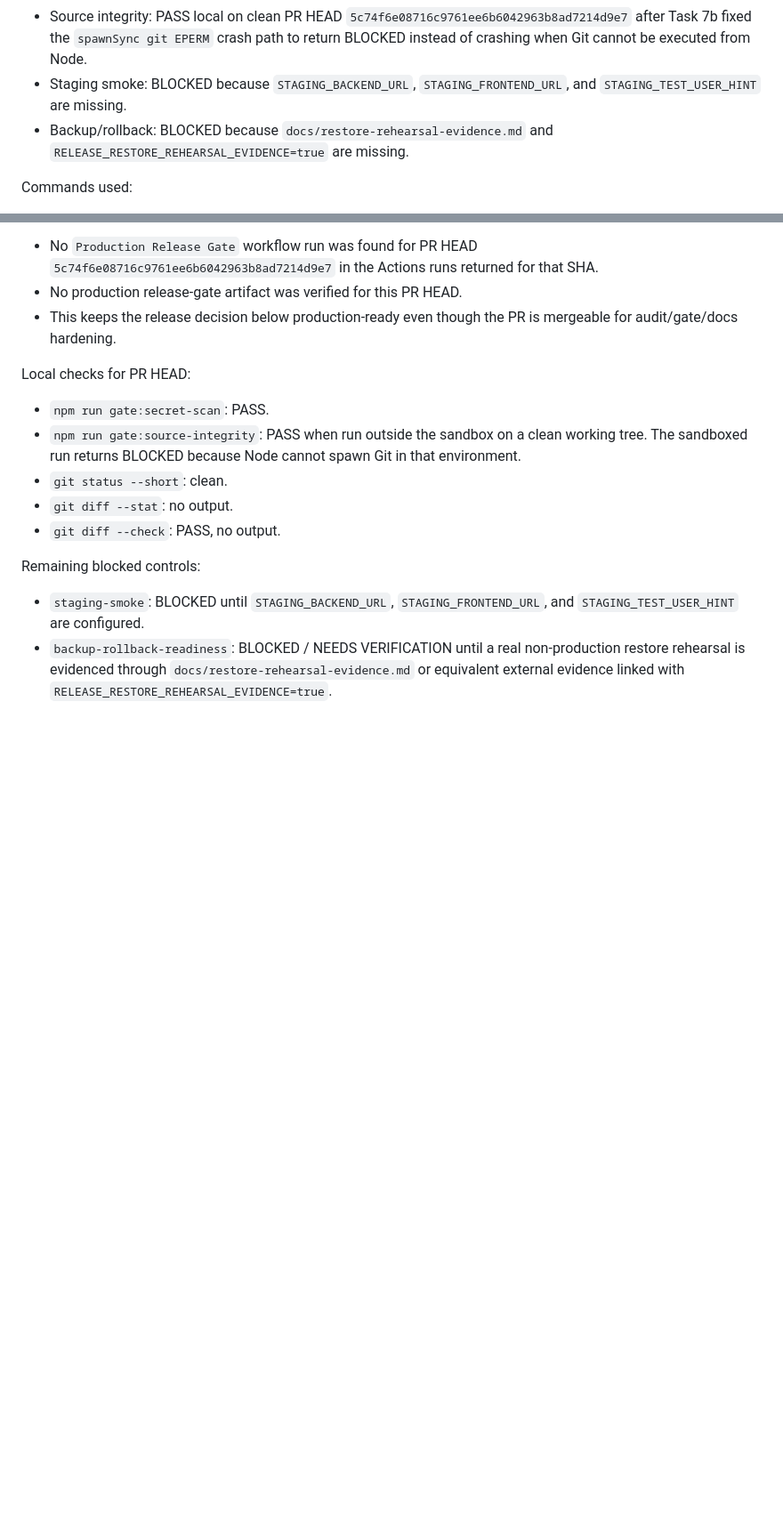
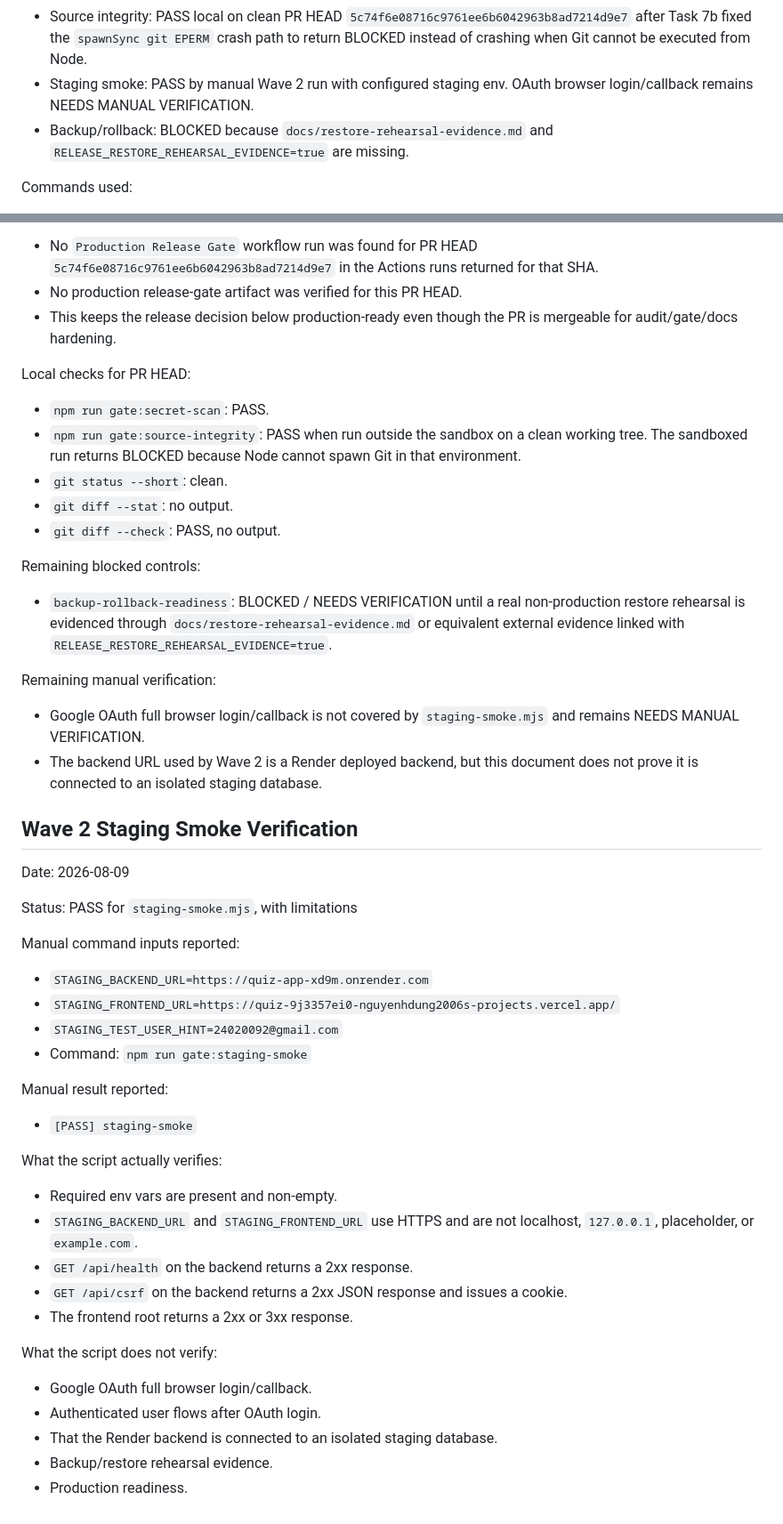
Before and after one commit to nguyenhdung2006/Quiz-App, a Markdown page: docs/phase-1-quality-evidence.md, 2 parts joined by grey strips. Shown at 89% size. GitHub-like rendering; blank space fills up the shorter version.

Commit message:
docs: record staging smoke evidence

```diff
--- a/docs/phase-1-quality-evidence.md
+++ b/docs/phase-1-quality-evidence.md
@@ -355,8 +355,8 @@ Current truthful release-gate status after audit:
   `5c74f6e08716c9761ee6b6042963b8ad7214d9e7` after Task 7b fixed the
   `spawnSync git EPERM` crash path to return BLOCKED instead of crashing when
   Git cannot be executed from Node.
-- Staging smoke: BLOCKED because `STAGING_BACKEND_URL`,
-  `STAGING_FRONTEND_URL`, and `STAGING_TEST_USER_HINT` are missing.
+- Staging smoke: PASS by manual Wave 2 run with configured staging env. OAuth
+  browser login/callback remains NEEDS MANUAL VERIFICATION.
 - Backup/rollback: BLOCKED because `docs/restore-rehearsal-evidence.md` and
   `RELEASE_RESTORE_REHEARSAL_EVIDENCE=true` are missing.
 
@@ -408,9 +408,49 @@ Local checks for PR HEAD:
 
 Remaining blocked controls:
 
-- `staging-smoke`: BLOCKED until `STAGING_BACKEND_URL`,
-  `STAGING_FRONTEND_URL`, and `STAGING_TEST_USER_HINT` are configured.
 - `backup-rollback-readiness`: BLOCKED / NEEDS VERIFICATION until a real
   non-production restore rehearsal is evidenced through
   `docs/restore-rehearsal-evidence.md` or equivalent external evidence linked
   with `RELEASE_RESTORE_REHEARSAL_EVIDENCE=true`.
+
+Remaining manual verification:
+
+- Google OAuth full browser login/callback is not covered by
+  `staging-smoke.mjs` and remains NEEDS MANUAL VERIFICATION.
+- The backend URL used by Wave 2 is a Render deployed backend, but this document
+  does not prove it is connected to an isolated staging database.
+
+## Wave 2 Staging Smoke Verification
+
+Date: 2026-08-09
+
+Status: PASS for `staging-smoke.mjs`, with limitations
+
+Manual command inputs reported:
+
+- `STAGING_BACKEND_URL=https://quiz-app-xd9m.onrender.com`
+- `STAGING_FRONTEND_URL=https://quiz-9j3357ei0-nguyenhdung2006s-projects.vercel.app/`
+- `STAGING_TEST_USER_HINT=24020092@gmail.com`
+- Command: `npm run gate:staging-smoke`
+
+Manual result reported:
+
+- `[PASS] staging-smoke`
+
+What the script actually verifies:
+
+- Required env vars are present and non-empty.
+- `STAGING_BACKEND_URL` and `STAGING_FRONTEND_URL` use HTTPS and are not
+  localhost, `127.0.0.1`, placeholder, or `example.com`.
+- `GET /api/health` on the backend returns a 2xx response.
+- `GET /api/csrf` on the backend returns a 2xx JSON response and issues a
+  cookie.
+- The frontend root returns a 2xx or 3xx response.
+
+What the script does not verify:
+
+- Google OAuth full browser login/callback.
+- Authenticated user flows after OAuth login.
+- That the Render backend is connected to an isolated staging database.
+- Backup/restore rehearsal evidence.
+- Production readiness.
```
Also changed, not shown: docs/PRODUCTION_RELEASE_GATE.md (+5 -0 lines), docs/quality-upgrade-plan-8.0.md (+20 -15 lines).
